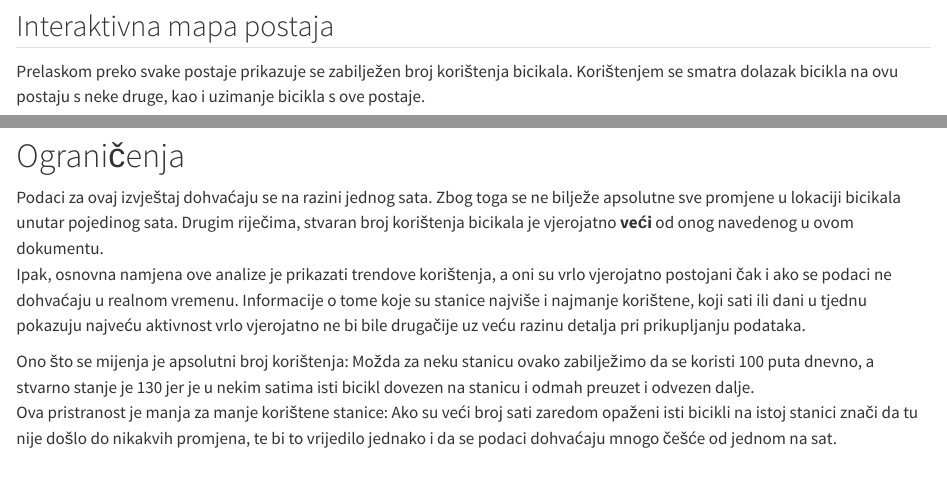
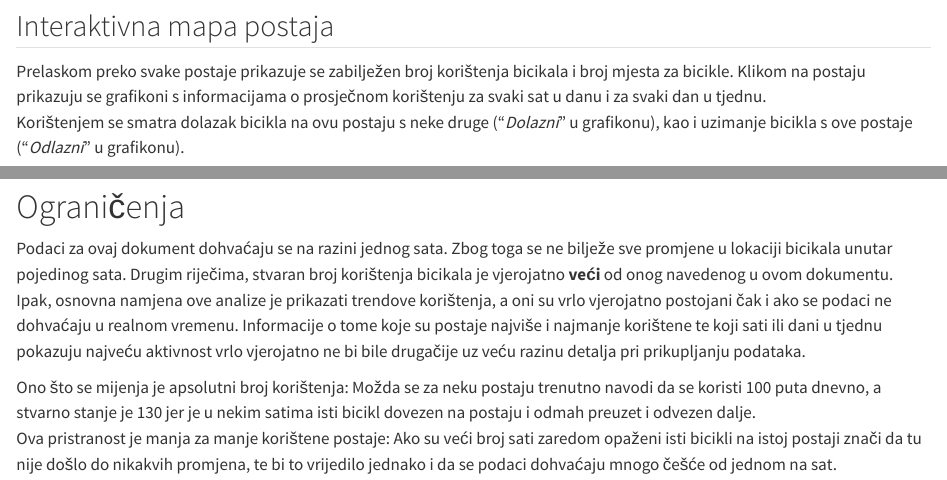
Before and after one commit to Mkranj/BajsBoard, a Quarto document (notebooks/pregled_bajs_uporabe.qmd): the page in a window 1100 px wide, from 1810 px down, and a second part further down, joined at a grey line. Rendered offline with R 4.5, knitr and Pandoc in place of Quarto, with nearby package versions; some code elsewhere in the file could not run offline.

Commit message:
dorada teksta

````diff
--- a/notebooks/pregled_bajs_uporabe.qmd
+++ b/notebooks/pregled_bajs_uporabe.qmd
@@ -190,7 +190,8 @@ postaje_prikaz.sort_values("Korištenja dnevno",  ascending = True).head(10)
 
 ## Interaktivna mapa postaja
 
-Prelaskom preko svake postaje prikazuje se zabilježen broj korištenja bicikala. Korištenjem se smatra dolazak bicikla na ovu postaju s neke druge, kao i uzimanje bicikla s ove postaje.
+Prelaskom preko svake postaje prikazuje se zabilježen broj korištenja bicikala i broj mjesta za bicikle. Klikom na postaju prikazuju se grafikoni s informacijama o prosječnom korištenju za svaki sat u danu i za svaki dan u tjednu.
+Korištenjem se smatra dolazak bicikla na ovu postaju s neke druge ("*Dolazni*" u grafikonu), kao i uzimanje bicikla s ove postaje ("*Odlazni*" u grafikonu).
 
 
 ```{python}
@@ -238,8 +239,8 @@ m
 ```
 
 # Ograničenja
-Podaci za ovaj izvještaj dohvaćaju se na razini jednog sata. Zbog toga se ne bilježe apsolutne sve promjene u lokaciji bicikala unutar pojedinog sata. Drugim riječima, stvaran broj korištenja bicikala je vjerojatno **veći** od onog navedenog u ovom dokumentu.
-Ipak, osnovna namjena ove analize je prikazati trendove korištenja, a oni su vrlo vjerojatno postojani čak i ako se podaci ne dohvaćaju u realnom vremenu. Informacije o tome koje su stanice najviše i najmanje korištene, koji sati ili dani u tjednu pokazuju najveću aktivnost vrlo vjerojatno ne bi bile drugačije uz veću razinu detalja pri prikupljanju podataka.
+Podaci za ovaj dokument dohvaćaju se na razini jednog sata. Zbog toga se ne bilježe sve promjene u lokaciji bicikala unutar pojedinog sata. Drugim riječima, stvaran broj korištenja bicikala je vjerojatno **veći** od onog navedenog u ovom dokumentu.
+Ipak, osnovna namjena ove analize je prikazati trendove korištenja, a oni su vrlo vjerojatno postojani čak i ako se podaci ne dohvaćaju u realnom vremenu. Informacije o tome koje su postaje najviše i najmanje korištene te koji sati ili dani u tjednu pokazuju najveću aktivnost vrlo vjerojatno ne bi bile drugačije uz veću razinu detalja pri prikupljanju podataka.
 
-Ono što se mijenja je apsolutni broj korištenja: Možda za neku stanicu ovako zabilježimo da se koristi 100 puta dnevno, a stvarno stanje je 130 jer je u nekim satima isti bicikl dovezen na stanicu i odmah preuzet i odvezen dalje.
-Ova pristranost je manja za manje korištene stanice: Ako su veći broj sati zaredom opaženi isti bicikli na istoj stanici znači da tu nije došlo do nikakvih promjena, te bi to vrijedilo jednako i da se podaci dohvaćaju mnogo češće od jednom na sat.
+Ono što se mijenja je apsolutni broj korištenja: Možda se za neku postaju trenutno navodi da se koristi 100 puta dnevno, a stvarno stanje je 130 jer je u nekim satima isti bicikl dovezen na postaju i odmah preuzet i odvezen dalje.
+Ova pristranost je manja za manje korištene postaje: Ako su veći broj sati zaredom opaženi isti bicikli na istoj postaji znači da tu nije došlo do nikakvih promjena, te bi to vrijedilo jednako i da se podaci dohvaćaju mnogo češće od jednom na sat.
````
Also changed, not shown: notebooks/pregled_bajs_uporabe.qmd (8 more changed lines).
